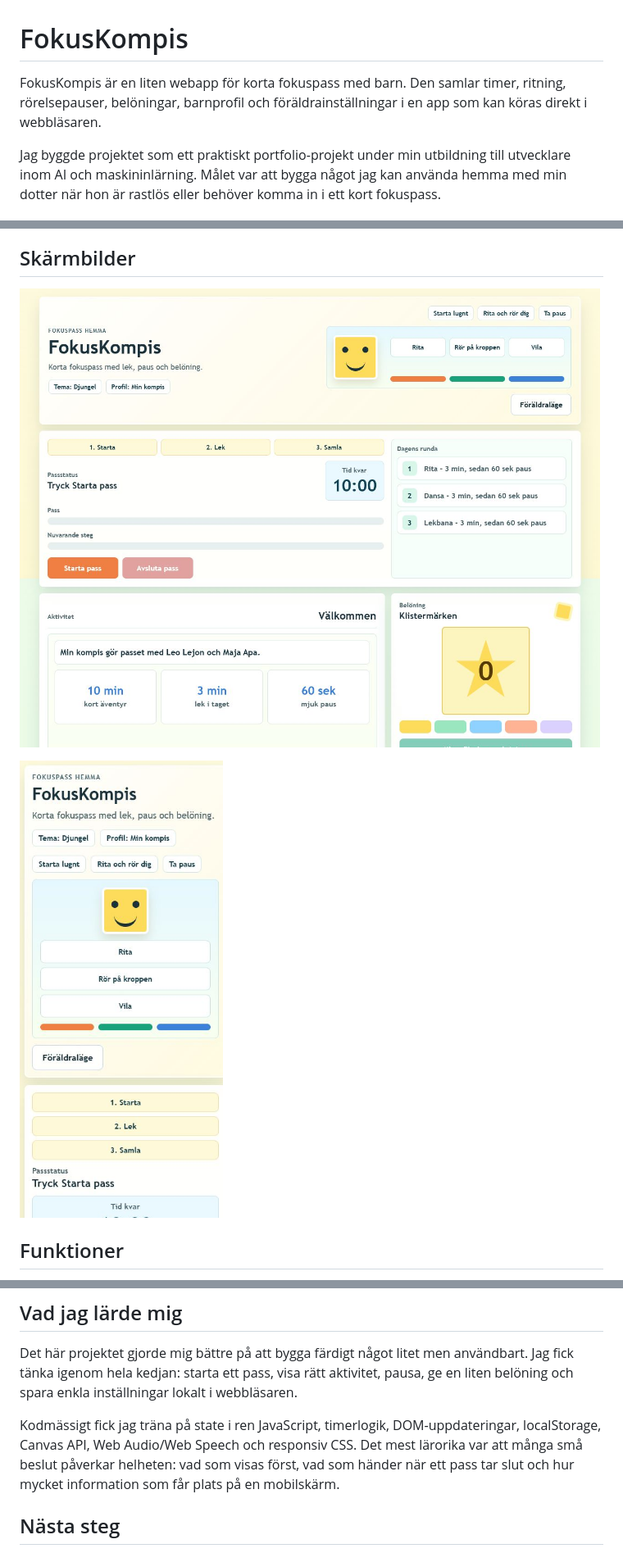
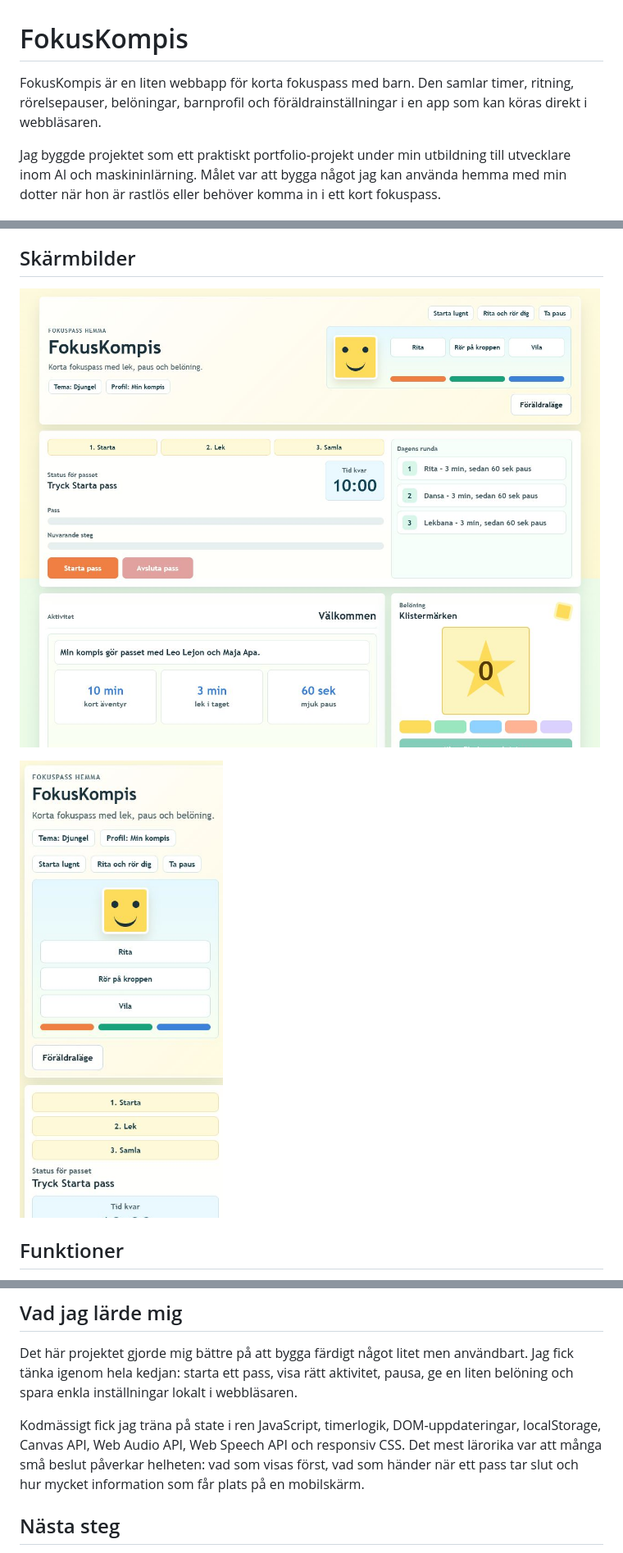
Before and after one commit to Ibrahimorfali/fokuskompis, a Markdown page: README.md, 3 parts joined by grey strips. Shown: that part at 82% size. Drawn GitHub-style; pictures changed too: screenshot-desktop.png, screenshot-mobile.png.

```diff
--- a/README.md
+++ b/README.md
@@ -1,6 +1,6 @@
 # FokusKompis
 
-FokusKompis är en liten webapp för korta fokuspass med barn. Den samlar timer, ritning, rörelsepauser, belöningar, barnprofil och föräldrainställningar i en app som kan köras direkt i webbläsaren.
+FokusKompis är en liten webbapp för korta fokuspass med barn. Den samlar timer, ritning, rörelsepauser, belöningar, barnprofil och föräldrainställningar i en app som kan köras direkt i webbläsaren.
 
 Jag byggde projektet som ett praktiskt portfolio-projekt under min utbildning till utvecklare inom AI och maskininlärning. Målet var att bygga något jag kan använda hemma med min dotter när hon är rastlös eller behöver komma in i ett kort fokuspass.
 
@@ -62,7 +62,7 @@ Föräldraläge: PIN `1234`.
 
 Det här projektet gjorde mig bättre på att bygga färdigt något litet men användbart. Jag fick tänka igenom hela kedjan: starta ett pass, visa rätt aktivitet, pausa, ge en liten belöning och spara enkla inställningar lokalt i webbläsaren.
 
-Kodmässigt fick jag träna på state i ren JavaScript, timerlogik, DOM-uppdateringar, localStorage, Canvas API, Web Audio/Web Speech och responsiv CSS. Det mest lärorika var att många små beslut påverkar helheten: vad som visas först, vad som händer när ett pass tar slut och hur mycket information som får plats på en mobilskärm.
+Kodmässigt fick jag träna på state i ren JavaScript, timerlogik, DOM-uppdateringar, localStorage, Canvas API, Web Audio API, Web Speech API och responsiv CSS. Det mest lärorika var att många små beslut påverkar helheten: vad som visas först, vad som händer när ett pass tar slut och hur mycket information som får plats på en mobilskärm.
 
 ## Nästa steg
 
```
Also changed, not shown: 2 other files.
